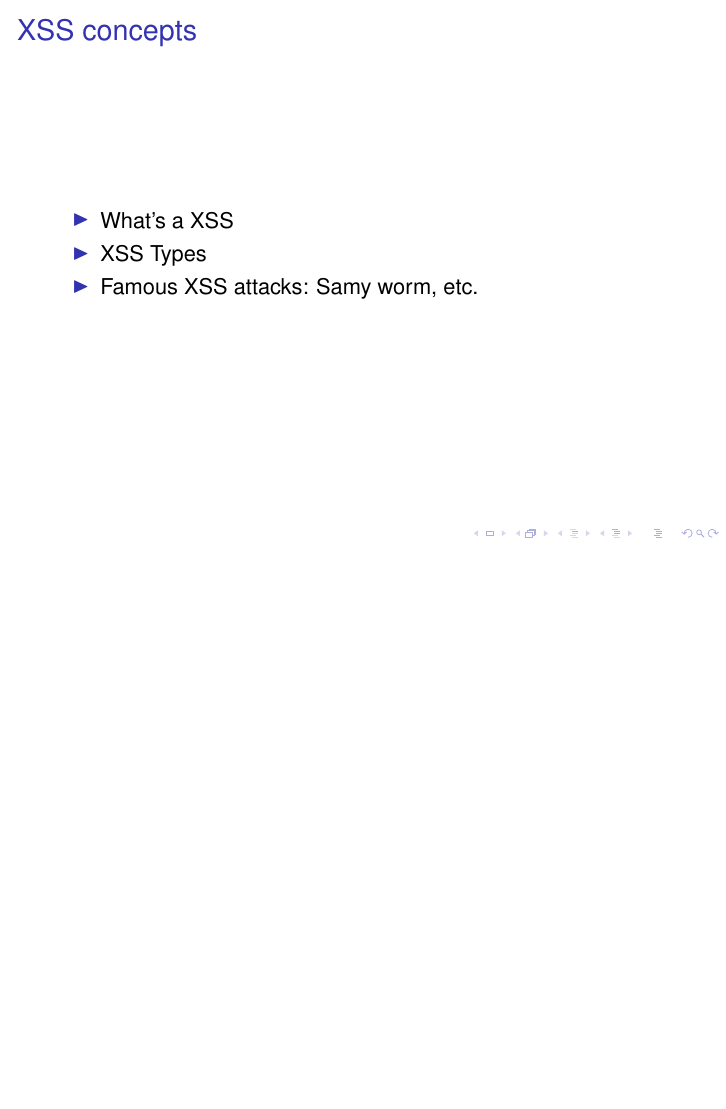
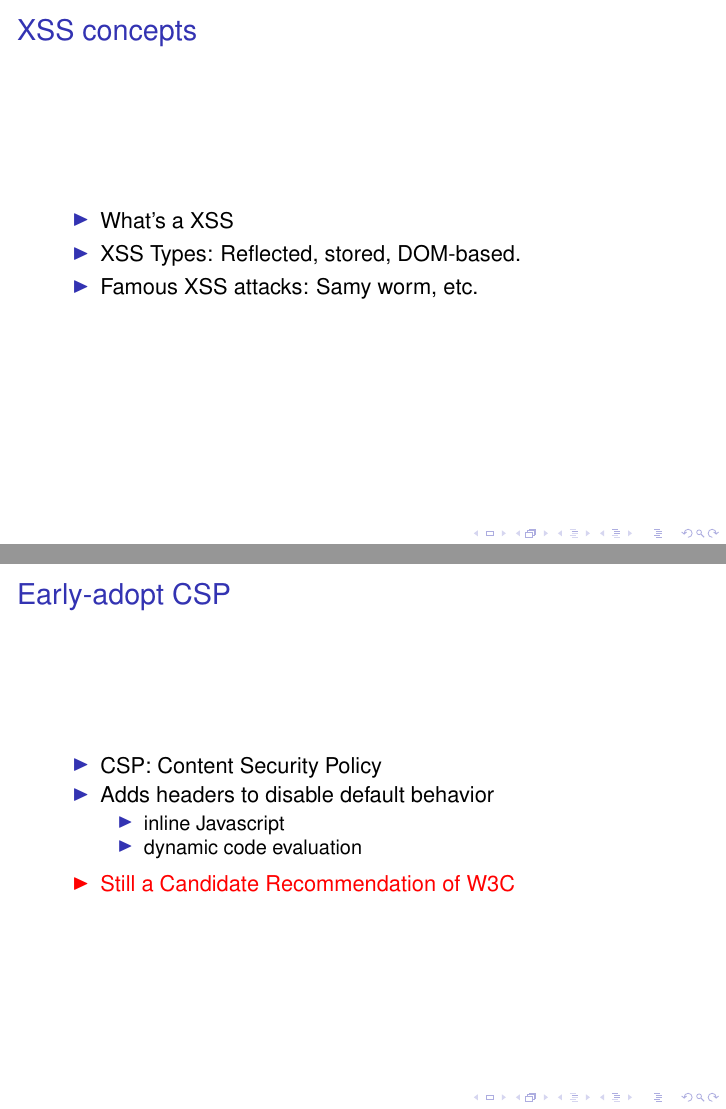
Before and after one commit to theratpack/grails-xss-madridgug, LaTeX slides (GrailsXSSCountermeasures.tex, which reads solutions.tex, xss-intro.tex): page 4 of 82 before the commit and pages 4 and 86 of 87 after it, the two joined at a grey line, the shorter picture padded with empty space. Compiled offline with pdfLaTeX; a LaTeX package or settings file that is missing is left out.

Commit message:
Minor changes

```diff
--- a/solutions.tex
+++ b/solutions.tex
@@ -36,3 +36,15 @@
    \item Don't fool yourself
  \end{itemize}
 \end{frame}
+
+\begin{frame}{Early-adopt CSP}
+ \begin{itemize}[<+-| alert@+>]
+  \item CSP: Content Security Policy
+  \item Adds headers to disable default behavior
+   \begin{itemize}[<+-| alert@+>]
+     \item inline Javascript
+     \item dynamic code evaluation
+   \end{itemize}
+   \item Still a Candidate Recommendation of W3C
+ \end{itemize}
+\end{frame}
--- a/xss-intro.tex
+++ b/xss-intro.tex
@@ -13,7 +13,7 @@
 \begin{frame}{XSS concepts}
   \begin{itemize}
     \item What's a XSS
-    \item XSS Types
+    \item XSS Types: Reflected, stored, DOM-based.
     \item Famous XSS attacks: Samy worm, etc.
   \end{itemize}
 \end{frame}
```
